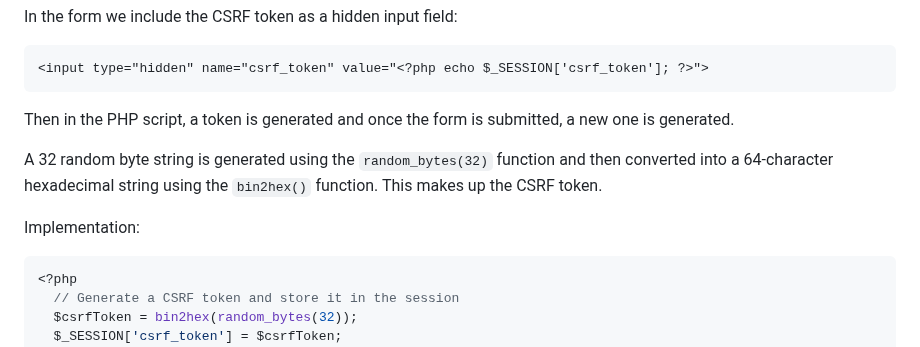
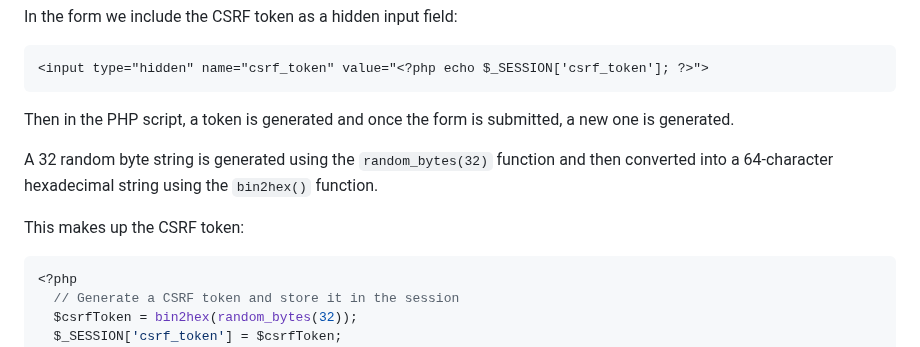
Before and after one commit to Elvismutinda/User-Auth, a Markdown page: README.md, the part around the change. Rendered like a GitHub page.

````diff
--- a/README.md
+++ b/README.md
@@ -101,9 +101,9 @@ In the form we include the CSRF token as a hidden input field:
 
 Then in the PHP script, a token is generated and once the form is submitted, a new one is generated.
 
-A 32 random byte string is generated using the ```random_bytes(32)``` function and then converted into a 64-character hexadecimal string using the ```bin2hex()``` function. This makes up the CSRF token.
+A 32 random byte string is generated using the ```random_bytes(32)``` function and then converted into a 64-character hexadecimal string using the ```bin2hex()``` function.
 
-Implementation:
+This makes up the CSRF token:
 ```php
 <?php
   // Generate a CSRF token and store it in the session
````
